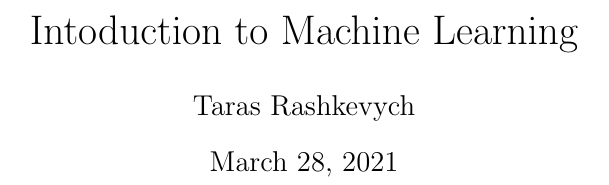
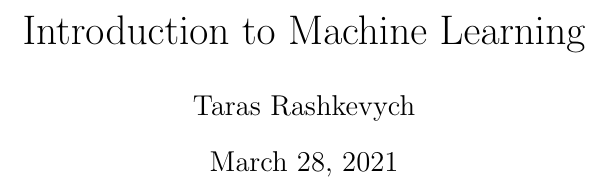
Before and after one commit to TarasRashkevych99/IntroToML, a LaTeX paper (src/notes.tex): part of page 1 of 2, cut so that both start at the same text. Compiled offline with pdfLaTeX.

Commit message:
fix a typo in notes.tex and update .gitignore with __latexindent_temp.tex

```diff
--- a/src/notes.tex
+++ b/src/notes.tex
@@ -3,7 +3,7 @@
 \usepackage[margin=1in,footskip=0.25in]{geometry}
 \usepackage{comment}
 
-\title{Intoduction to Machine Learning}
+\title{Introduction to Machine Learning}
 \author{Taras Rashkevych}
 \date{\today}
 
```
Also changed, not shown: src/notes.pdf, 1 other file. Lines whose indentation alone changed are shown as unchanged.
